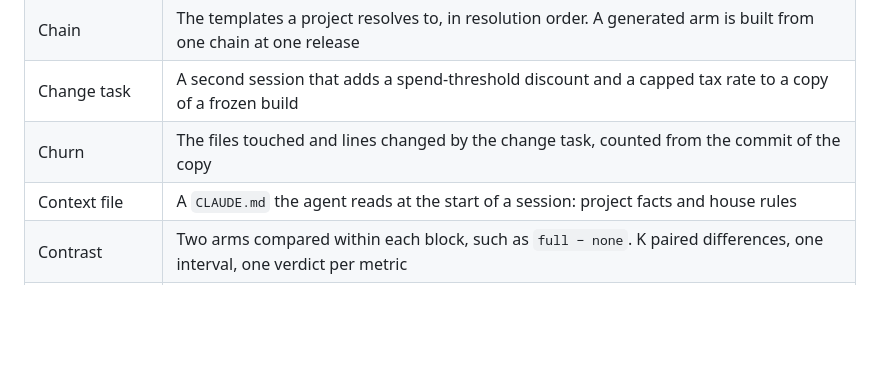
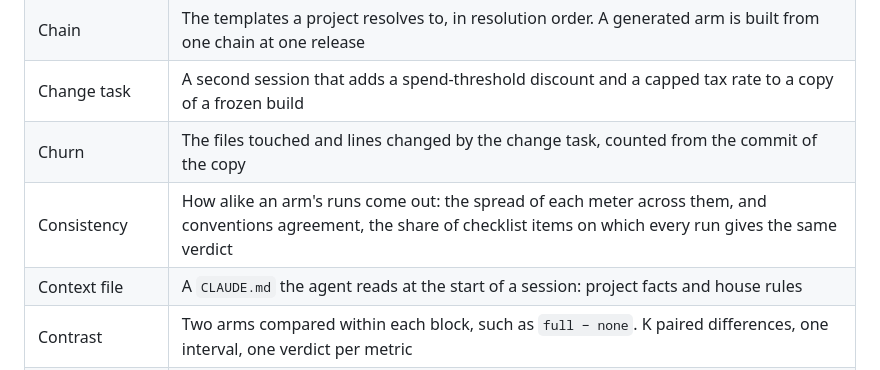
Before and after one commit to solid-ai-dev/solid-ai-benchmark, a Markdown page: docs/architecture/12-glossary.md, the part around the change. GitHub-like rendering; blank space fills up the shorter version.

```diff
--- a/docs/architecture/12-glossary.md
+++ b/docs/architecture/12-glossary.md
@@ -15,6 +15,7 @@ is in the design, [efficacy-benchmark.md](../design/efficacy-benchmark.md).
 | Chain | The templates a project resolves to, in resolution order. A generated arm is built from one chain at one release |
 | Change task | A second session that adds a spend-threshold discount and a capped tax rate to a copy of a frozen build |
 | Churn | The files touched and lines changed by the change task, counted from the commit of the copy |
+| Consistency | How alike an arm's runs come out: the spread of each meter across them, and conventions agreement, the share of checklist items on which every run gives the same verdict |
 | Context file | A `CLAUDE.md` the agent reads at the start of a session: project facts and house rules |
 | Contrast | Two arms compared within each block, such as `full − none`. K paired differences, one interval, one verdict per metric |
 | Control fixture | Trees built from two pinned applications, each damaged or improved on one judge row and each passing the same tests. A primary row counts only if it falls on the damaged trees and rises on the improved |
```
Also changed, not shown: docs/primer.md (+4 -2 lines), docs/diagrams/knobs.png, 1 other file.
